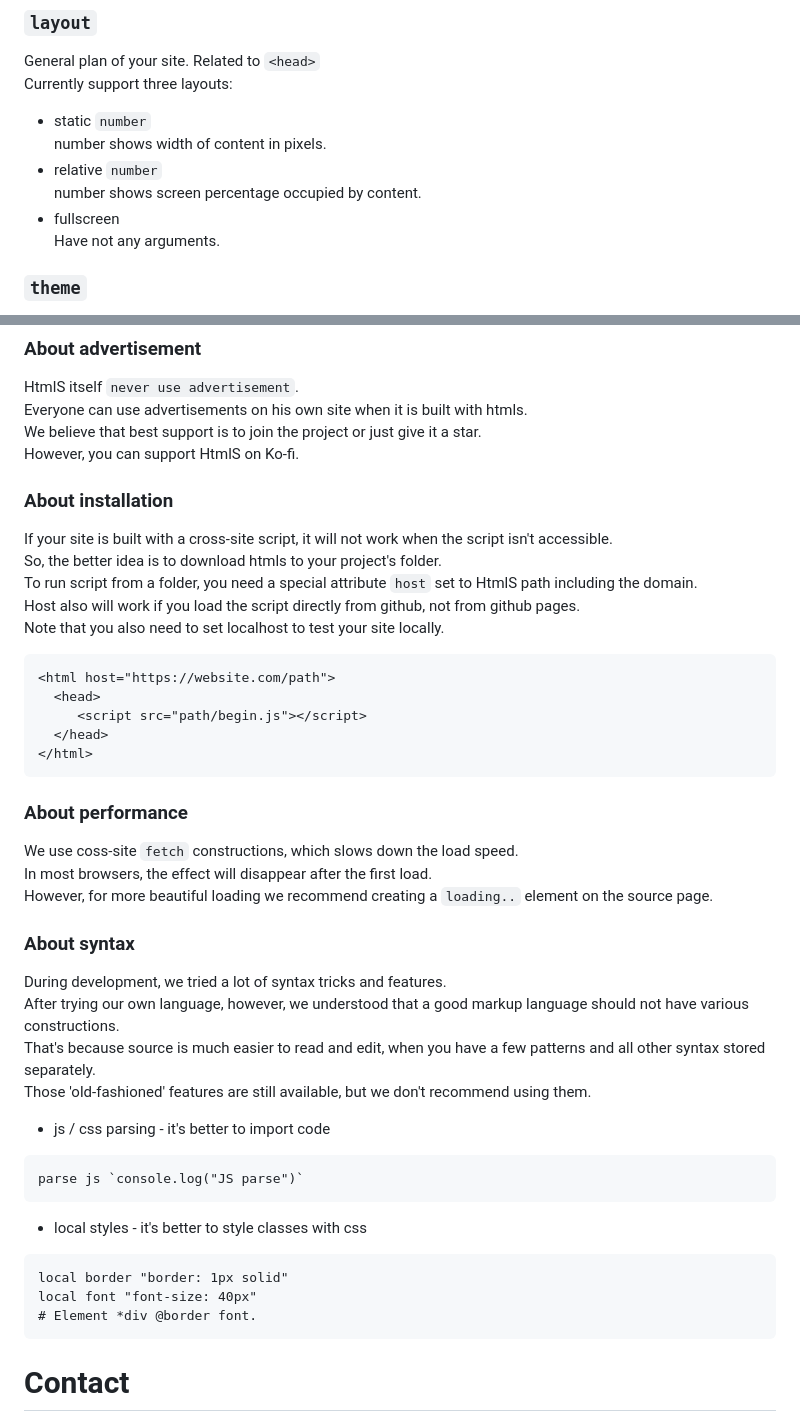
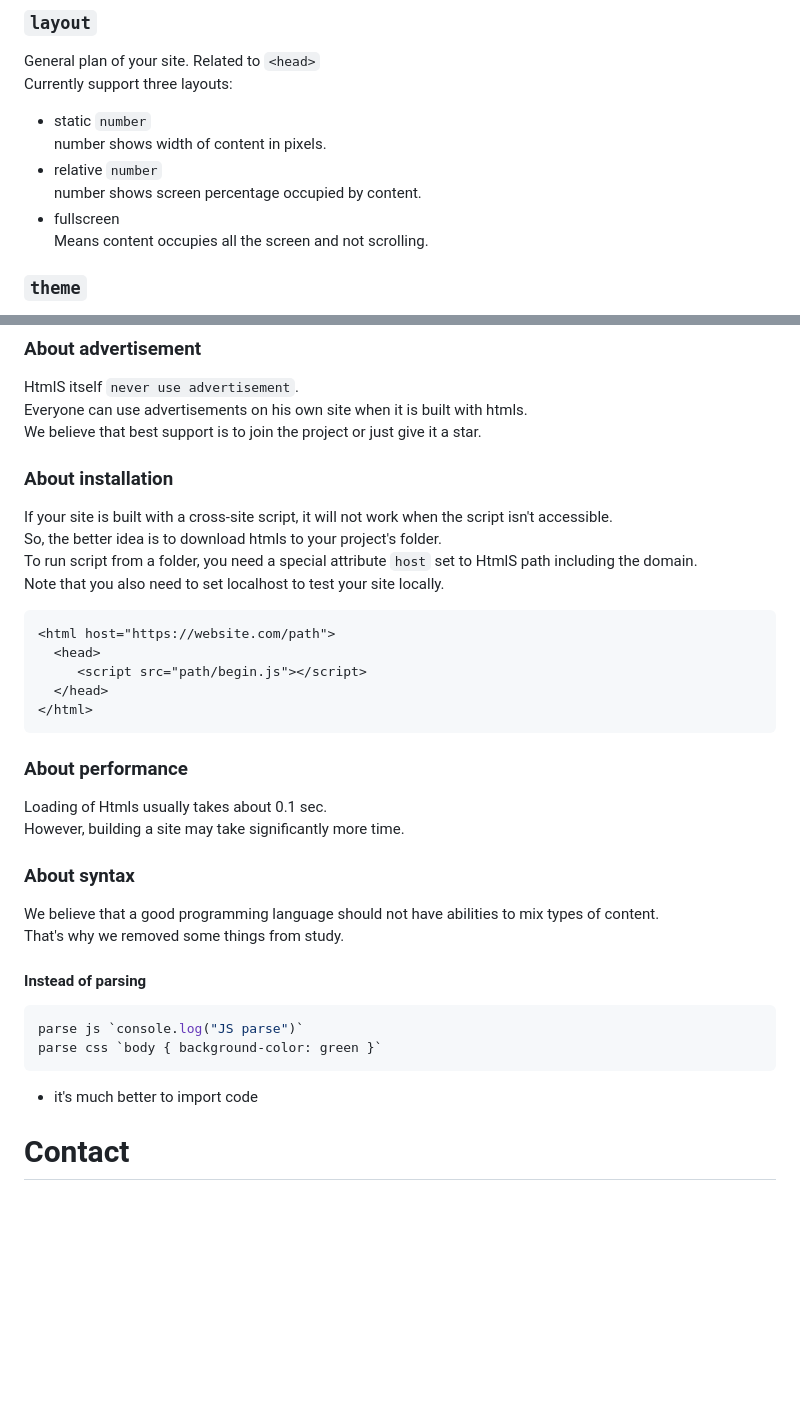
Before and after one commit to Roseinfire/HtmlS, a Markdown page: README.md, 2 parts joined by grey strips. Drawn GitHub-style; blank space fills up the shorter version.

````diff
--- a/README.md
+++ b/README.md
@@ -98,7 +121,7 @@ number shows width of content in pixels.
 * relative `number` <br>
 number shows screen percentage occupied by content.
 * fullscreen <br>
-Have not any arguments.
+ Means content occupies all the screen and not scrolling.
 ### `theme`
 Indicates color of `Loading..` string<br>
 Related to `<head>`. By default set to `rgba(217, 210, 210, 0.6)`
@@ -141,13 +161,11 @@ Be sure that you can trust the connected script. That's why the HtmlS `open code
 HtmlS itself `never use advertisement`. <br>
 Everyone can use advertisements on his own site when it is built with htmls. <br>
 We believe that best support is to join the project or just give it a star. <br>
-However, you can support HtmlS on Ko-fi. <br>
 
 ### About installation
 If your site is built with a cross-site script, it will not work when the script isn't accessible. <br>
 So, the better idea is to download htmls to your project's folder. <br>
 To run script from a folder, you need a special attribute `host` set to HtmlS path including the domain. <br>
-Host also will work if you load the script directly from github, not from github pages. <br>
 Note that you also need to set localhost to test your site locally.
 ```HTML
 <html host="https://website.com/path">
@@ -157,25 +175,18 @@ Note that you also need to set localhost to test your site locally.
 </html>
 ```
 ### About performance
-We use coss-site `fetch` constructions, which slows down the load speed. <br>
-In most browsers, the effect will disappear after the first load.  <br>
-However, for more beautiful loading we recommend creating a `loading..` element on the source page.
+Loading of Htmls usually takes about 0.1 sec. <br>
+However, building a site may take significantly more time.
 
 ### About syntax
-During development, we tried a lot of syntax tricks and features. <br>
-After trying our own language, however, we understood that a good markup language should not have various constructions. <br>
-That's because source is much easier to read and edit, when you have a few patterns and all other syntax stored separately. <br>
-Those 'old-fashioned' features are still available, but we don't recommend using them.
-* js / css parsing - it's better to import code
+We believe that a good programming language should not have abilities to mix types of content. <br>
+That's why we removed some things from study. <br>
+#### Instead of parsing
+```javascript
+parse js `console.log("JS parse")`
+parse css `body { background-color: green }`
 ```
-parse js `console.log("JS parse")`
-```
-* local styles - it's better to style classes with css
-```
-local border "border: 1px solid"
-local font "font-size: 40px"
-# Element *div @border font.
-```
+*  it's much better to import code
 
 # Contact
 * [Roseinfire](https://github.com/Roseinfire)
````
Also changed, not shown: other parts of README.md (+57 -37 lines), images/Logo(300x300).png (added), images/Logo(400x400).png (added), images/Logo(500x500).png (added), images/Logo.png (added), 5 other files.
